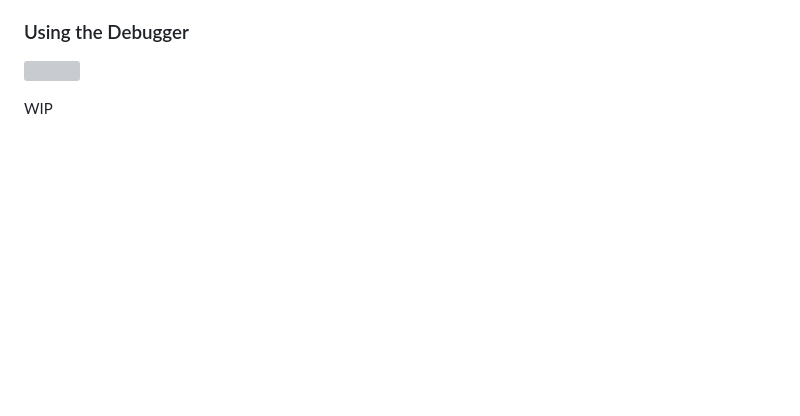
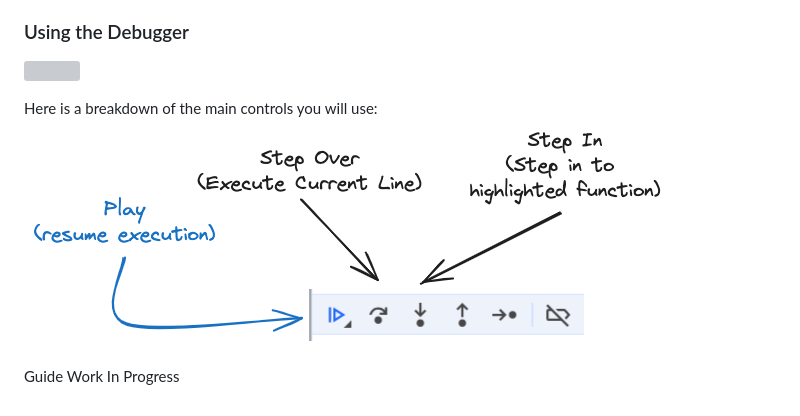
Before and after one commit to RandyBoBandy92/bcit_tutorials, a Markdown page: debugger/How-to-use-the-JavaScript-Debugger.md, the part around the change. GitHub-like rendering; pictures changed too: assets/images/debugger_controls.excalidraw.png (added); blank space fills up the shorter version; grey boxes are pictures that could not be loaded.

Commit message:
ok basic guide published

```diff
--- a/debugger/How-to-use-the-JavaScript-Debugger.md
+++ b/debugger/How-to-use-the-JavaScript-Debugger.md
@@ -26,4 +26,7 @@ So the steps are:
 
 ![](../assets/images/debugger.gif)
 
-WIP
+Here is a breakdown of the main controls you will use:
+![](../assets/images/debugger_controls.excalidraw.png)
+
+Guide Work In Progress
```
